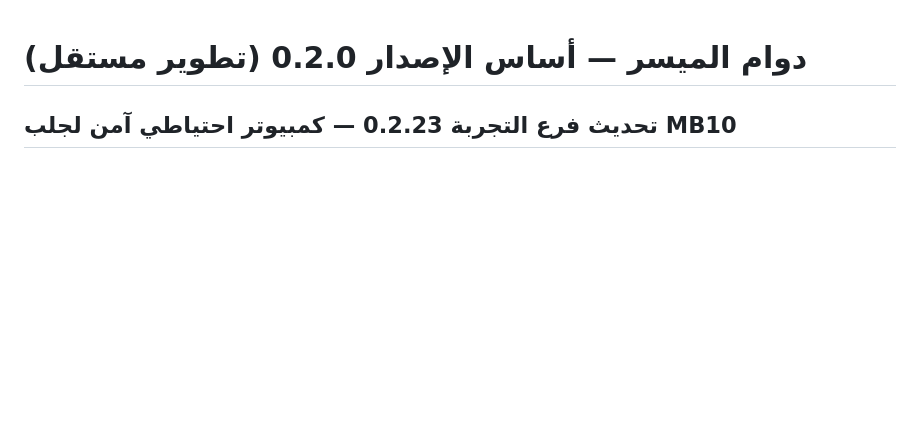
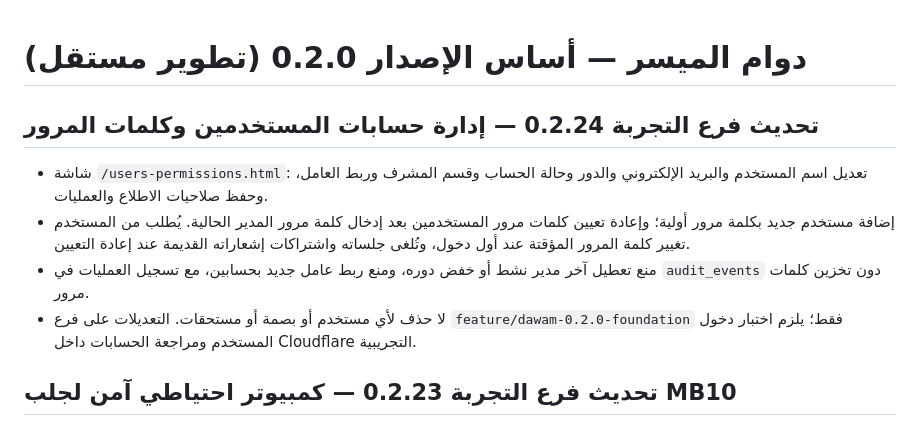
Before and after one commit to SalehAliAbuBaker/dawam-almuyassar, a Markdown page: README.md, the part around the change. Rendered like a GitHub page; blank space fills up the shorter version.

Commit message:
stage 0.2.24: update README.md release/version

```diff
--- a/README.md
+++ b/README.md
@@ -1,4 +1,10 @@
 # دوام الميسر — أساس الإصدار 0.2.0 (تطوير مستقل)
+
+## تحديث فرع التجربة 0.2.24 — إدارة حسابات المستخدمين وكلمات المرور
+- شاشة `/users-permissions.html`: تعديل اسم المستخدم والبريد الإلكتروني والدور وحالة الحساب وقسم المشرف وربط العامل، وحفظ صلاحيات الاطلاع والعمليات.
+- إضافة مستخدم جديد بكلمة مرور أولية؛ وإعادة تعيين كلمات مرور المستخدمين بعد إدخال كلمة مرور المدير الحالية. يُطلب من المستخدم تغيير كلمة المرور المؤقتة عند أول دخول، وتُلغى جلساته واشتراكات إشعاراته القديمة عند إعادة التعيين.
+- منع تعطيل آخر مدير نشط أو خفض دوره، ومنع ربط عامل جديد بحسابين، مع تسجيل العمليات في `audit_events` دون تخزين كلمات مرور.
+- لا حذف لأي مستخدم أو بصمة أو مستحقات. التعديلات على فرع `feature/dawam-0.2.0-foundation` فقط؛ يلزم اختبار دخول المستخدم ومراجعة الحسابات داخل Cloudflare التجريبية.
 
 ## تحديث فرع التجربة 0.2.23 — كمبيوتر احتياطي آمن لجلب MB10
 - يدعم الخادم كمبيوتر أساسيًا `192.168.0.8` واحتياطيًا `192.168.0.19` باستخدام هويتين `primary`/`backup` ومفتاح مشفّر مستقل لكل جهاز.
```
